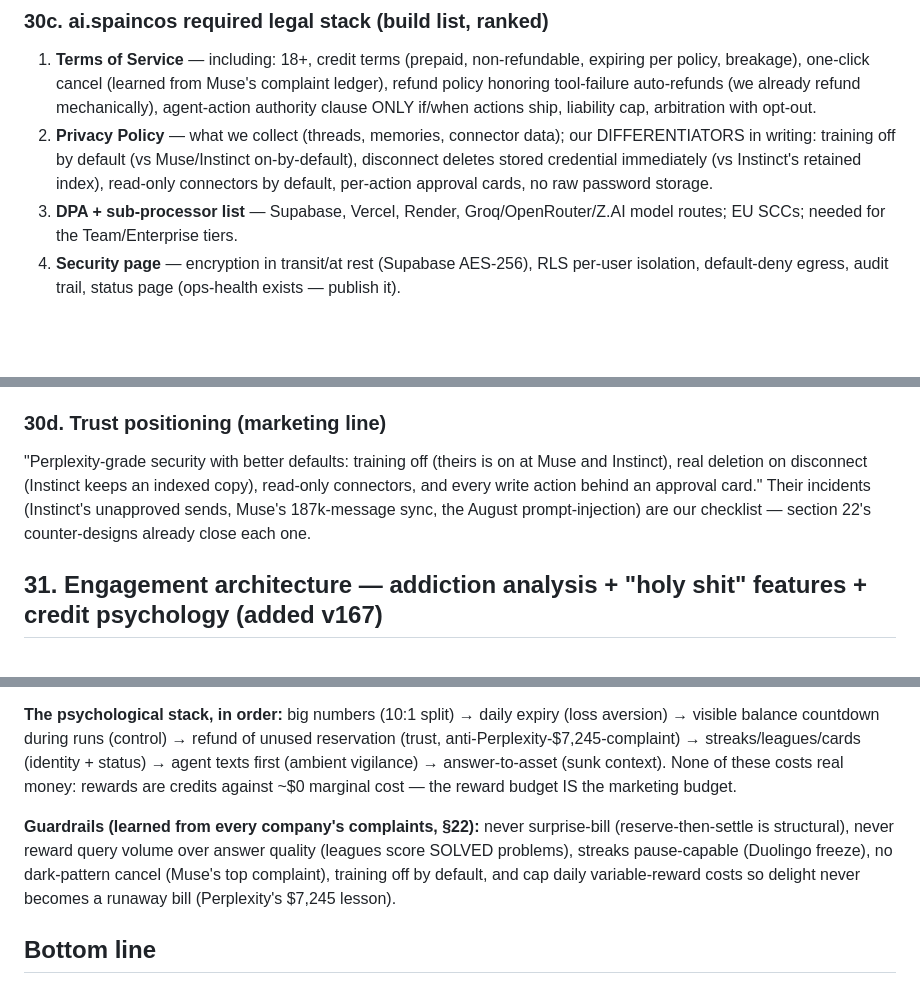
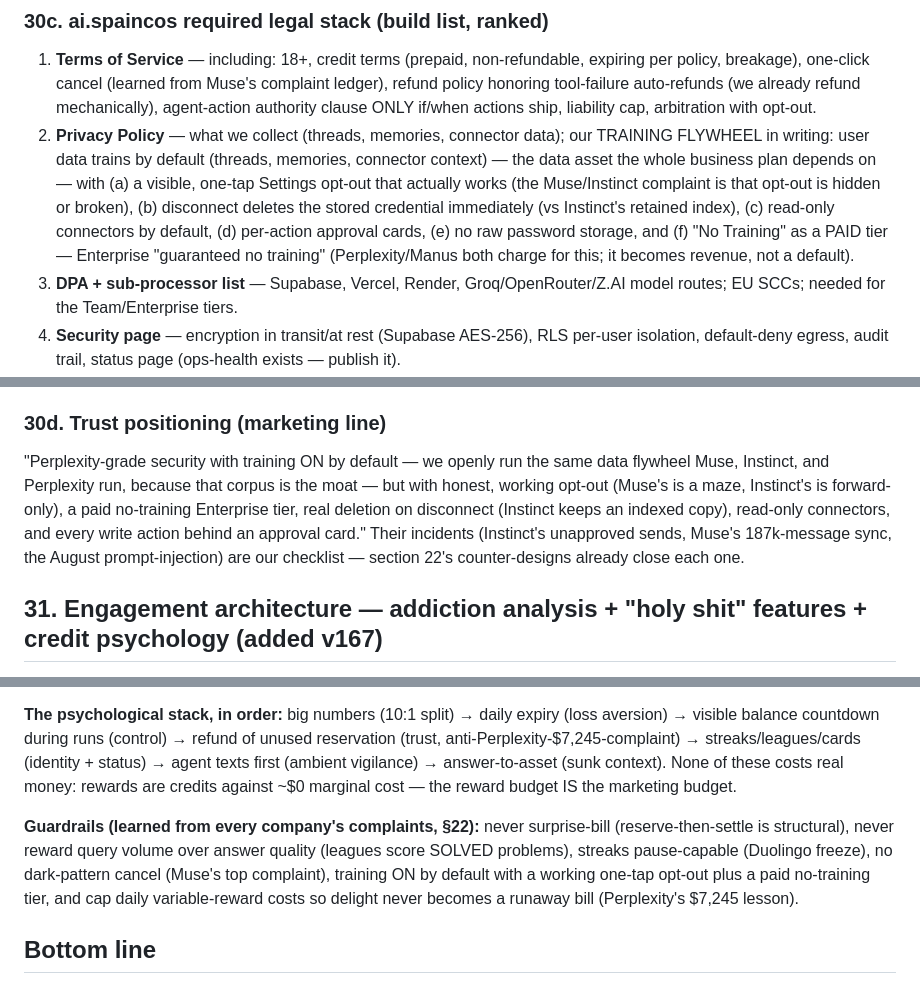
Before and after one commit to rentspire-bspain/ai-gateway-site, a Markdown page: qa-reports/parity-status-2026-11-11-v168.md, 3 parts joined by grey strips. GitHub-like rendering; blank space fills up the shorter version.

```diff
--- a/qa-reports/parity-status-2026-11-11-v167.md
+++ b/qa-reports/parity-status-2026-11-11-v168.md
@@ -734,7 +738,7 @@ Sources: [Manus security](https://manus.im/security), [Manus terms](https://manu
 
 ### 30c. ai.spaincos required legal stack (build list, ranked)
 1. **Terms of Service** — including: 18+, credit terms (prepaid, non-refundable, expiring per policy, breakage), one-click cancel (learned from Muse's complaint ledger), refund policy honoring tool-failure auto-refunds (we already refund mechanically), agent-action authority clause ONLY if/when actions ship, liability cap, arbitration with opt-out.
-2. **Privacy Policy** — what we collect (threads, memories, connector data); our DIFFERENTIATORS in writing: training off by default (vs Muse/Instinct on-by-default), disconnect deletes stored credential immediately (vs Instinct's retained index), read-only connectors by default, per-action approval cards, no raw password storage.
+2. **Privacy Policy** — what we collect (threads, memories, connector data); our TRAINING FLYWHEEL in writing: user data trains by default (threads, memories, connector context) — the data asset the whole business plan depends on — with (a) a visible, one-tap Settings opt-out that actually works (the Muse/Instinct complaint is that opt-out is hidden or broken), (b) disconnect deletes the stored credential immediately (vs Instinct's retained index), (c) read-only connectors by default, (d) per-action approval cards, (e) no raw password storage, and (f) "No Training" as a PAID tier — Enterprise "guaranteed no training" (Perplexity/Manus both charge for this; it becomes revenue, not a default).
 3. **DPA + sub-processor list** — Supabase, Vercel, Render, Groq/OpenRouter/Z.AI model routes; EU SCCs; needed for the Team/Enterprise tiers.
 4. **Security page** — encryption in transit/at rest (Supabase AES-256), RLS per-user isolation, default-deny egress, audit trail, status page (ops-health exists — publish it).
 5. **Content/AI safety policy** — 18+, illegal-content detection, EU AI Act transparency, AI-generated labeling, answer reporting.
@@ -742,7 +746,7 @@ Sources: [Manus security](https://manus.im/security), [Manus terms](https://manu
 7. **Retention schedule published** — we already beat them on mechanics (threads until deleted; memories deletable; session files need a policy decision — match Perplexity's 7-day for parity or beat with 30).
 
 ### 30d. Trust positioning (marketing line)
-"Perplexity-grade security with better defaults: training off (theirs is on at Muse and Instinct), real deletion on disconnect (Instinct keeps an indexed copy), read-only connectors, and every write action behind an approval card." Their incidents (Instinct's unapproved sends, Muse's 187k-message sync, the August prompt-injection) are our checklist — section 22's counter-designs already close each one.
+"Perplexity-grade security with training ON by default — we openly run the same data flywheel Muse, Instinct, and Perplexity run, because that corpus is the moat — but with honest, working opt-out (Muse's is a maze, Instinct's is forward-only), a paid no-training Enterprise tier, real deletion on disconnect (Instinct keeps an indexed copy), read-only connectors, and every write action behind an approval card." Their incidents (Instinct's unapproved sends, Muse's 187k-message sync, the August prompt-injection) are our checklist — section 22's counter-designs already close each one.
 
 ## 31. Engagement architecture — addiction analysis + "holy shit" features + credit psychology (added v167)
 8-agent free-Qwen fleet analysis, 2026-11-11. Sources: sections 20, 23, 27; cross-industry mechanics (Duolingo, TikTok, Reddit, Robinhood, Wordle).
@@ -787,7 +791,7 @@ All implementable on Supabase + Vercel + Render with open-weight costs:
 
 **The psychological stack, in order:** big numbers (10:1 split) → daily expiry (loss aversion) → visible balance countdown during runs (control) → refund of unused reservation (trust, anti-Perplexity-$7,245-complaint) → streaks/leagues/cards (identity + status) → agent texts first (ambient vigilance) → answer-to-asset (sunk context). None of these costs real money: rewards are credits against ~$0 marginal cost — the reward budget IS the marketing budget.
 
-**Guardrails (learned from every company's complaints, §22):** never surprise-bill (reserve-then-settle is structural), never reward query volume over answer quality (leagues score SOLVED problems), streaks pause-capable (Duolingo freeze), no dark-pattern cancel (Muse's top complaint), training off by default, and cap daily variable-reward costs so delight never becomes a runaway bill (Perplexity's $7,245 lesson).
+**Guardrails (learned from every company's complaints, §22):** never surprise-bill (reserve-then-settle is structural), never reward query volume over answer quality (leagues score SOLVED problems), streaks pause-capable (Duolingo freeze), no dark-pattern cancel (Muse's top complaint), training ON by default with a working one-tap opt-out plus a paid no-training tier, and cap daily variable-reward costs so delight never becomes a runaway bill (Perplexity's $7,245 lesson).
 
 ## Bottom line
 Search, answers, citations, artifacts, memory, spaces, permanence (new), self-update (new), and the QA fleet are at or past parity. The completion frontier is: **agentic browsing (Comet), live active threads + ranked-choice cards, connector breadth, the 12-model dropdown (owner machine), research latency, and visual sign-off (needs your screenshots).** Everything in this doc is either ✅ shipped, 🟡 scoped, or 🔴 blocked on an owner action listed above.
```
Also changed, not shown: other parts of qa-reports/parity-status-2026-11-11-v168.md (+8 -4 lines).
